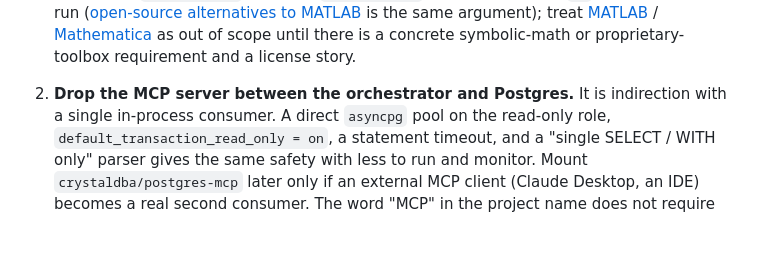
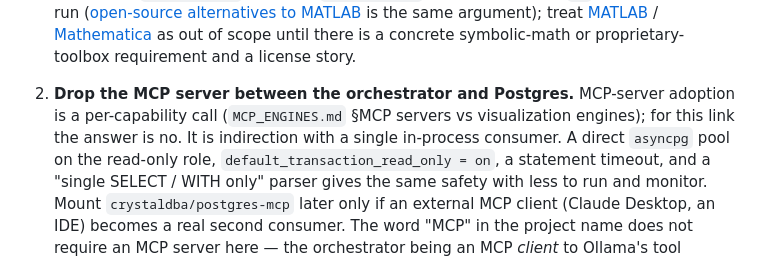
Before and after one commit to SubhanRaj/excise-mcp-dashboard, a Markdown page: EVALUATION.md, the part around the change. Drawn GitHub-style; blank space fills up the shorter version.

```diff
--- a/EVALUATION.md
+++ b/EVALUATION.md
@@ -363,7 +363,9 @@ Recommendations, each reversible:
    there is a concrete symbolic-math or proprietary-toolbox requirement and a
    license story.
 
-2. **Drop the MCP server between the orchestrator and Postgres.** It is
+2. **Drop the MCP server between the orchestrator and Postgres.** MCP-server
+   adoption is a per-capability call (`MCP_ENGINES.md` §MCP servers vs
+   visualization engines); for this link the answer is no. It is
    indirection with a single in-process consumer. A direct `asyncpg` pool on
    the read-only role, `default_transaction_read_only = on`, a statement
    timeout, and a "single SELECT / WITH only" parser gives the same safety with
```
Also changed, not shown: MCP_ENGINES.md (+19 -0 lines).
